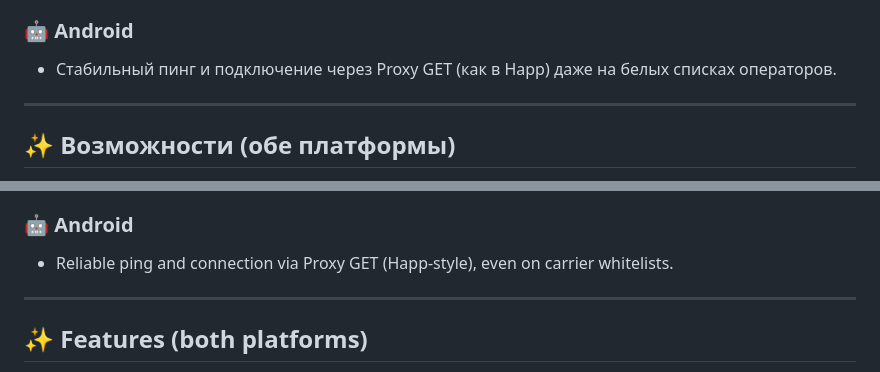
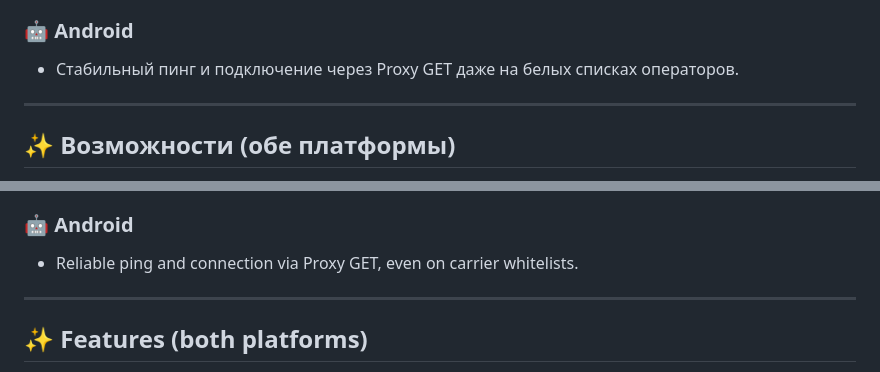
Before and after one commit to sim-proxy-online/vpn_app, a Markdown page: README.md, 2 parts joined by grey strips. GitHub-like rendering.

Commit message:
Clarify Android connection description in README
Removed 'как в Happ' from the Android section for clarity.

```diff
--- a/README.md
+++ b/README.md
@@ -23,7 +23,7 @@
 - Системное контекстное меню и горячие клавиши (копировать/вставить), авто-очистка системного прокси при выходе.
 
 ### 🤖 Android
-- Стабильный пинг и подключение через Proxy GET (как в Happ) даже на белых списках операторов.
+- Стабильный пинг и подключение через Proxy GET даже на белых списках операторов.
 
 ---
 
@@ -96,7 +96,7 @@ Now on **Windows** too — with the same neon interface.
 - Native context menu and shortcuts (copy/paste), automatic system-proxy cleanup on exit.
 
 ### 🤖 Android
-- Reliable ping and connection via Proxy GET (Happ-style), even on carrier whitelists.
+- Reliable ping and connection via Proxy GET, even on carrier whitelists.
 
 ---
 
```
